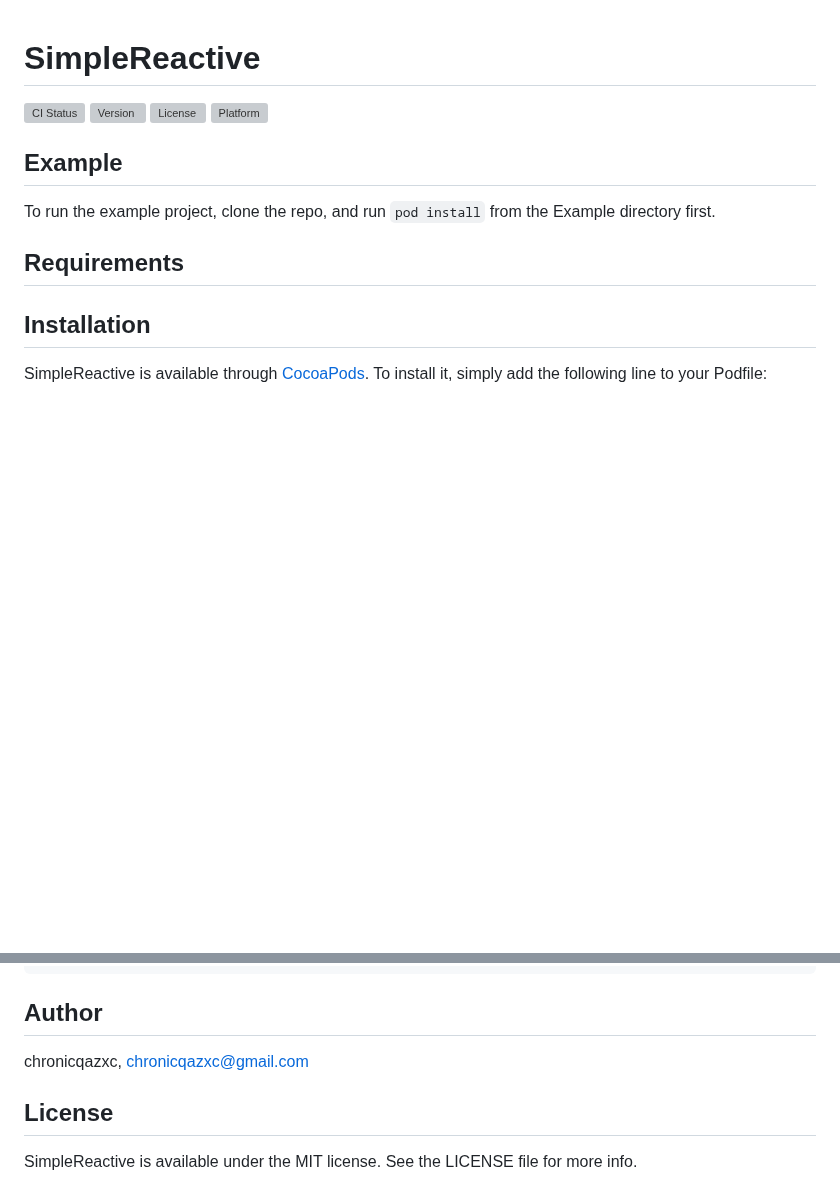
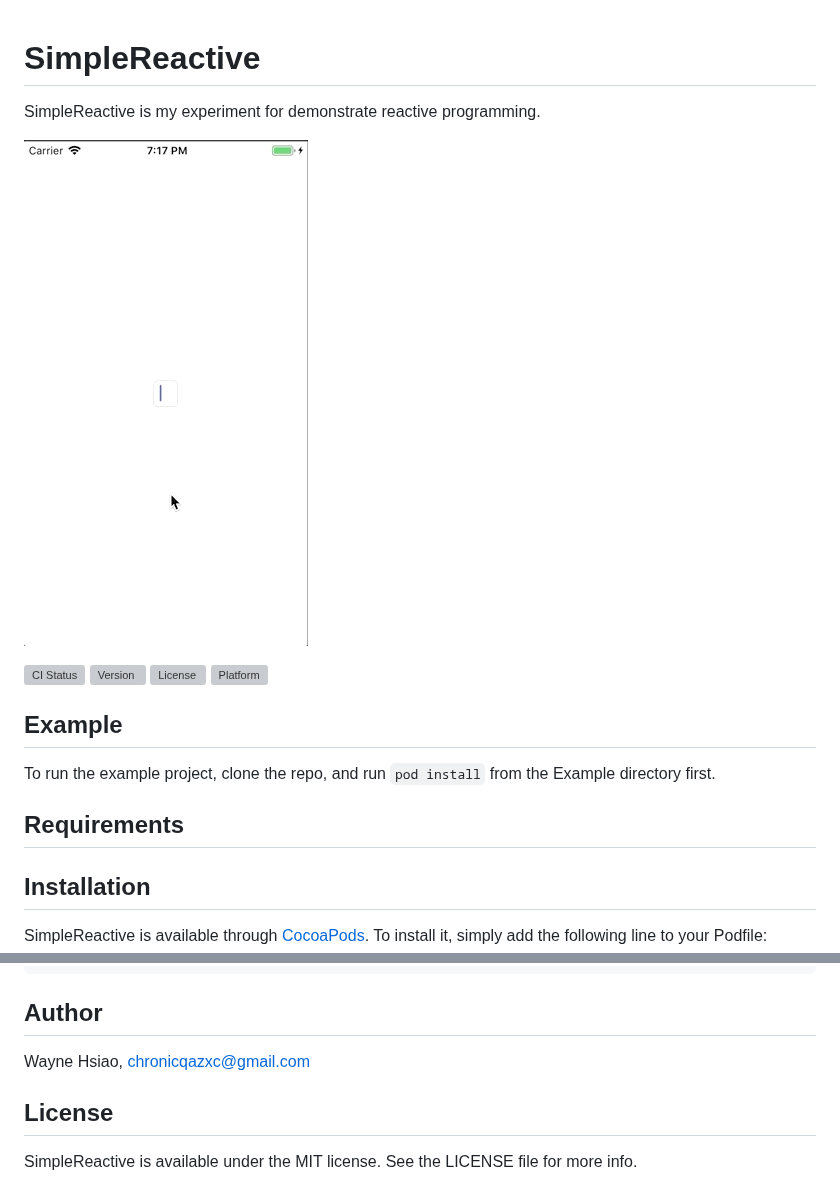
Before and after one commit to chronicqazxc/simple-reactive, a Markdown page: README.md, 2 parts joined by grey strips. Drawn GitHub-style; pictures changed too: demonstration.gif (added); blank space fills up the shorter version; grey boxes are pictures that could not be loaded.

```diff
--- a/README.md
+++ b/README.md
@@ -1,4 +1,8 @@
 # SimpleReactive
+
+SimpleReactive is my experiment for demonstrate reactive programming.
+
+![demo](demonstration.gif)
 
 [![CI Status](http://img.shields.io/travis/chronicqazxc/simple-reactive.svg?style=flat)](https://travis-ci.org/chronicqazxc/simple-reactive)
 [![Version](https://img.shields.io/cocoapods/v/SimpleReactive.svg?style=flat)](http://cocoapods.org/pods/SimpleReactive)
@@ -22,7 +26,7 @@ pod "SimpleReactive"
 
 ## Author
 
-chronicqazxc, chronicqazxc@gmail.com
+Wayne Hsiao, chronicqazxc@gmail.com
 
 ## License
 
```
Also changed, not shown: 14 other files.
